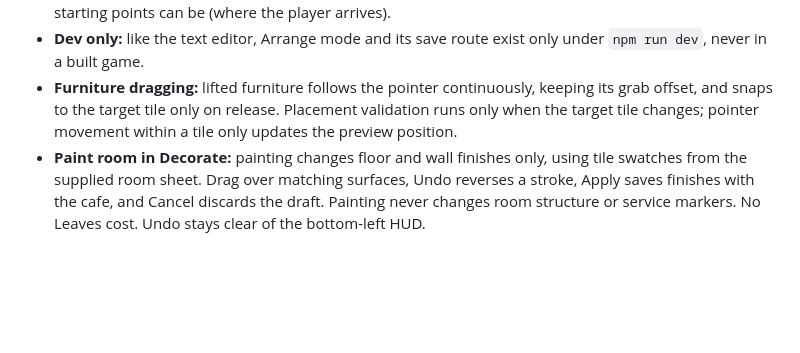
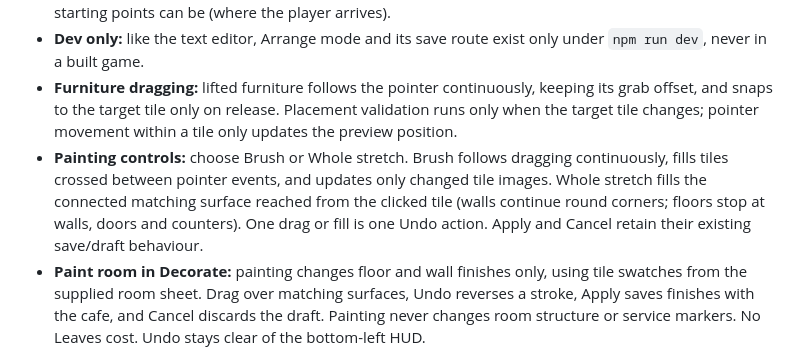
Before and after one commit to luviein/woodland-cafe, a Markdown page: GAME_DESIGN.md, the part around the change. Rendered like a GitHub page; blank space fills up the shorter version.

Commit message:
Define responsive painting and connected surface fills

```diff
--- a/GAME_DESIGN.md
+++ b/GAME_DESIGN.md
@@ -571,6 +571,7 @@ The player can leave the counter **before taking an order** to clean messes; the
 - **Not movable:** things that move by themselves while playing (critters, falling leaves, messes); their starting points can be (where the player arrives).
 - **Dev only:** like the text editor, Arrange mode and its save route exist only under `npm run dev`, never in a built game.
 - **Furniture dragging:** lifted furniture follows the pointer continuously, keeping its grab offset, and snaps to the target tile only on release. Placement validation runs only when the target tile changes; pointer movement within a tile only updates the preview position.
+- **Painting controls:** choose Brush or Whole stretch. Brush follows dragging continuously, fills tiles crossed between pointer events, and updates only changed tile images. Whole stretch fills the connected matching surface reached from the clicked tile (walls continue round corners; floors stop at walls, doors and counters). One drag or fill is one Undo action. Apply and Cancel retain their existing save/draft behaviour.
 - **Paint room in Decorate:** painting changes floor and wall finishes only, using tile swatches from the supplied room sheet. Drag over matching surfaces, Undo reverses a stroke, Apply saves finishes with the cafe, and Cancel discards the draft. Painting never changes room structure or service markers. No Leaves cost. Undo stays clear of the bottom-left HUD.
 - **Move counter in Decorate:** drag the counter itself, with a preview following the pointer continuously and snapping on release; there is no separate Move counter button. Move the complete counter, player/order/queue positions and counter-mounted decorations together. Refuse moves onto walls, the door, furniture or outside the room, or moves that block paths. Escape cancels. Furniture placement stays in Decorate.
 - Saved rooms and finishes drive the cafe floor. Older saves use default finishes; malformed finish grids are refused. The dev painter at /room.html still edits the default structural room data. Room resizing comes later.
```
